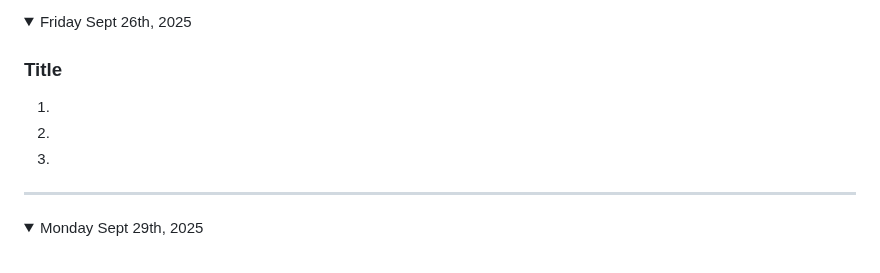
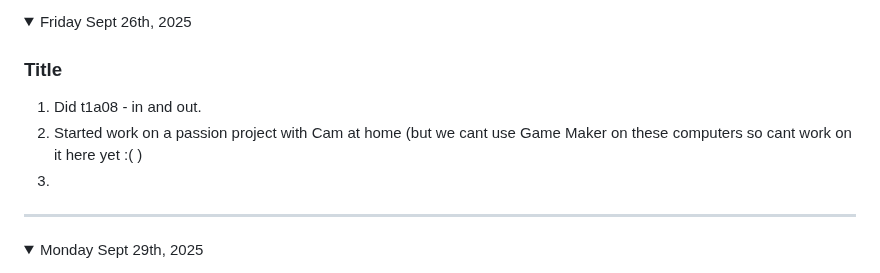
Before and after one commit to LRett09/game-dev-l2025, a Markdown page: README.md, the part around the change. GitHub-like rendering; folded sections open.

```diff
--- a/README.md
+++ b/README.md
@@ -142,8 +142,8 @@ Note: If you have a link to an assignment that has not been marked, put "open" a
 <details open><summary>Friday Sept 26th, 2025</summary>
 
 ### Title
-1.
-1.
+1. Did t1a08 - in and out.
+1. Started work on a passion project with Cam at home (but we cant use Game Maker on these computers so cant work on it here yet :( )
 1.
 
 </details>
```
